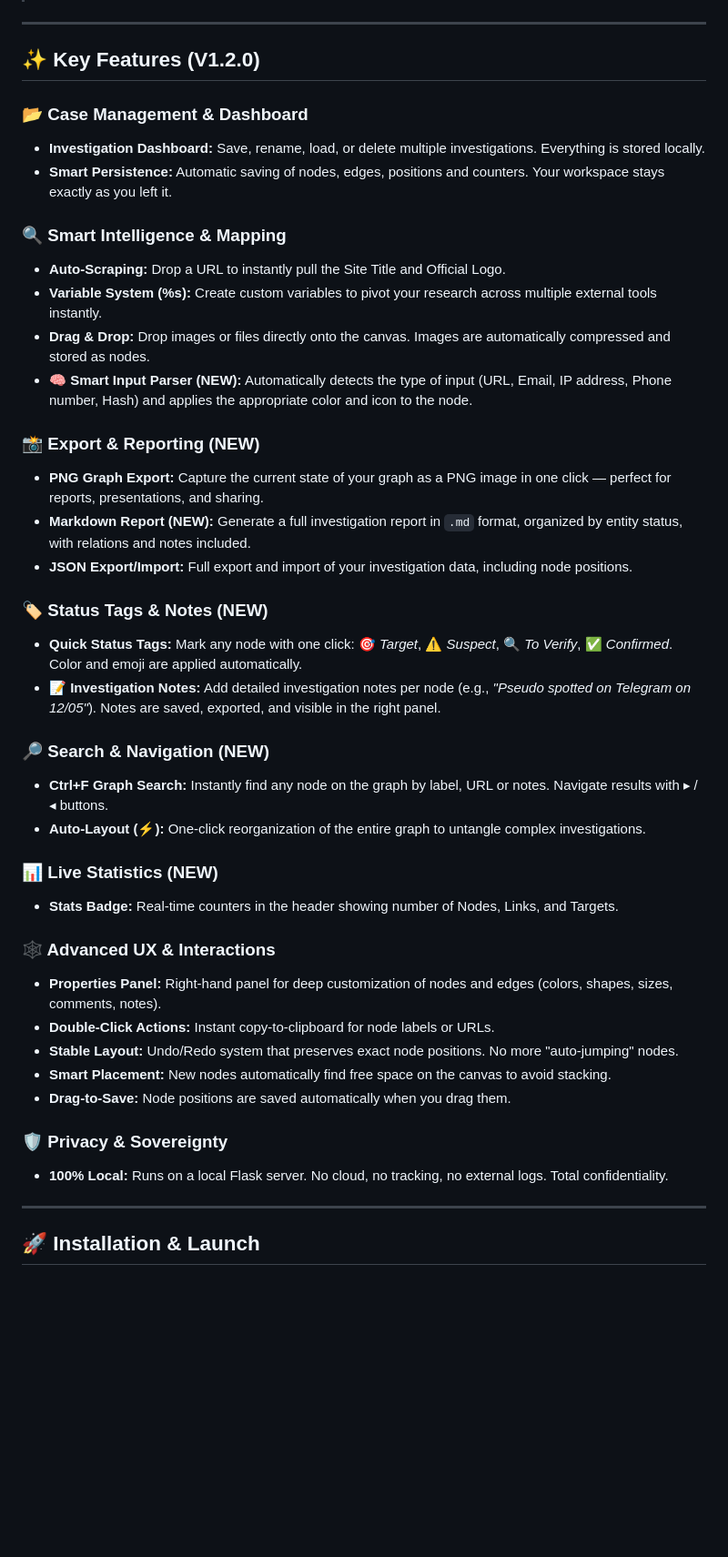
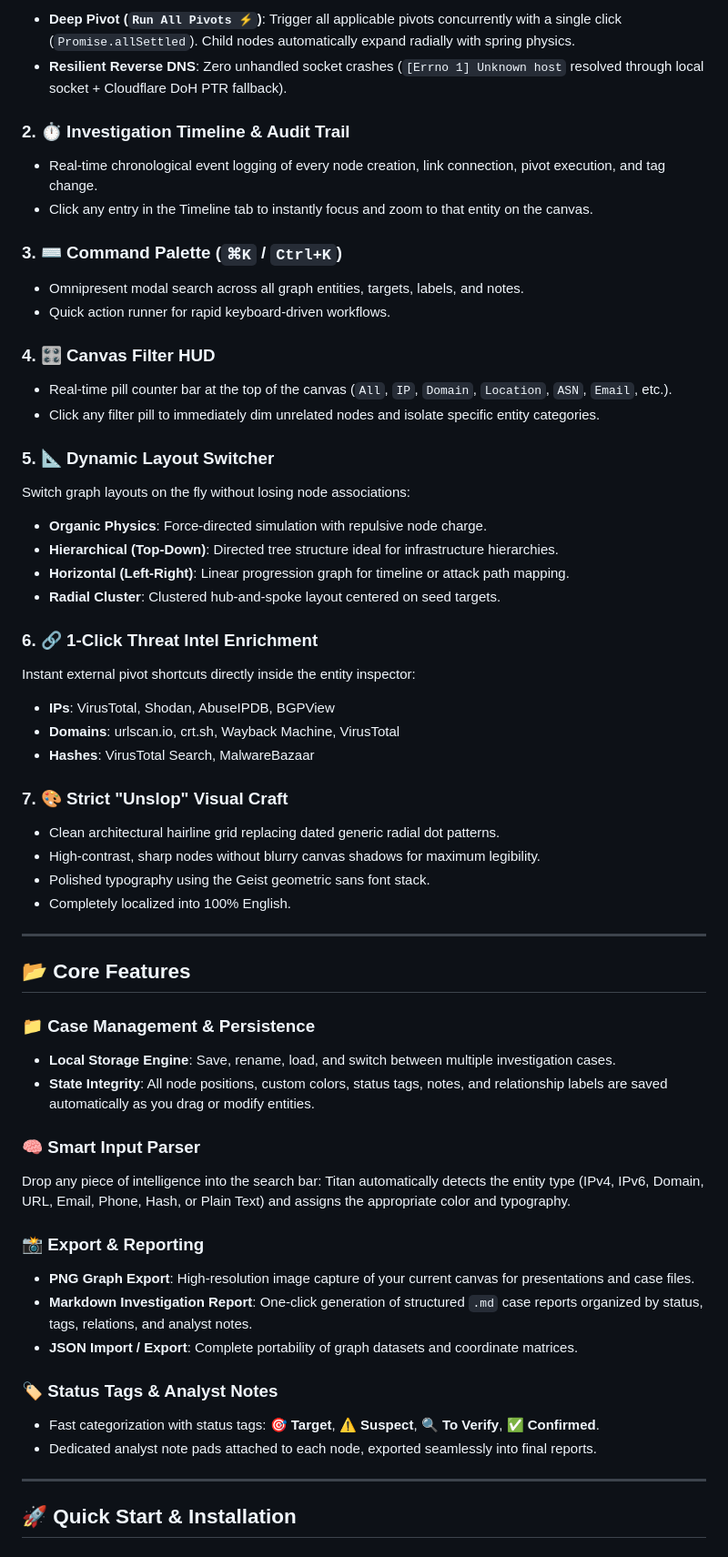
Before and after one commit to Med0-n/Midins_Titan-Osint_Tool, a Markdown page: README.md, the part around one of its changes. Shown at 91% size. GitHub-like rendering; blank space fills up the shorter version.

```diff
--- a/README.md
+++ b/README.md
@@ -27,45 +51,58 @@ In OSINT, speed and clarity are everything. **MIDINS TITAN** focuses on what act
+- **Deep Pivot (`Run All Pivots ⚡`)**: Trigger all applicable pivots concurrently with a single click (`Promise.allSettled`). Child nodes automatically expand radially with spring physics.
+- **Resilient Reverse DNS**: Zero unhandled socket crashes (`[Errno 1] Unknown host` resolved through local socket + Cloudflare DoH PTR fallback).
+
+### 2. ⏱️ Investigation Timeline & Audit Trail
+- Real-time chronological event logging of every node creation, link connection, pivot execution, and tag change.
+- Click any entry in the Timeline tab to instantly focus and zoom to that entity on the canvas.
+
+### 3. ⌨️ Command Palette (`⌘K` / `Ctrl+K`)
+- Omnipresent modal search across all graph entities, targets, labels, and notes.
+- Quick action runner for rapid keyboard-driven workflows.
+
+### 4. 🎛️ Canvas Filter HUD
+- Real-time pill counter bar at the top of the canvas (`All`, `IP`, `Domain`, `Location`, `ASN`, `Email`, etc.).
+- Click any filter pill to immediately dim unrelated nodes and isolate specific entity categories.
+
+### 5. 📐 Dynamic Layout Switcher
+Switch graph layouts on the fly without losing node associations:
+- **Organic Physics**: Force-directed simulation with repulsive node charge.
+- **Hierarchical (Top-Down)**: Directed tree structure ideal for infrastructure hierarchies.
+- **Horizontal (Left-Right)**: Linear progression graph for timeline or attack path mapping.
+- **Radial Cluster**: Clustered hub-and-spoke layout centered on seed targets.
+
+### 6. 🔗 1-Click Threat Intel Enrichment
+Instant external pivot shortcuts directly inside the entity inspector:
+- **IPs**: VirusTotal, Shodan, AbuseIPDB, BGPView
+- **Domains**: urlscan.io, crt.sh, Wayback Machine, VirusTotal
+- **Hashes**: VirusTotal Search, MalwareBazaar
+
+### 7. 🎨 Strict "Unslop" Visual Craft
+- Clean architectural hairline grid replacing dated generic radial dot patterns.
+- High-contrast, sharp nodes without blurry canvas shadows for maximum legibility.
+- Polished typography using the Geist geometric sans font stack.
+- Completely localized into 100% English.
 
 ---
 
-## ✨ Key Features (V1.2.0)
+## 📂 Core Features
 
-### 📂 Case Management & Dashboard
-* **Investigation Dashboard:** Save, rename, load, or delete multiple investigations. Everything is stored locally.
-* **Smart Persistence:** Automatic saving of nodes, edges, positions and counters. Your workspace stays exactly as you left it.
+### 📁 Case Management & Persistence
+- **Local Storage Engine**: Save, rename, load, and switch between multiple investigation cases.
+- **State Integrity**: All node positions, custom colors, status tags, notes, and relationship labels are saved automatically as you drag or modify entities.
 
-### 🔍 Smart Intelligence & Mapping
-* **Auto-Scraping:** Drop a URL to instantly pull the Site Title and Official Logo.
-* **Variable System (%s):** Create custom variables to pivot your research across multiple external tools instantly.
-* **Drag & Drop:** Drop images or files directly onto the canvas. Images are automatically compressed and stored as nodes.
-* **🧠 Smart Input Parser (NEW):** Automatically detects the type of input (URL, Email, IP address, Phone number, Hash) and applies the appropriate color and icon to the node.
+### 🧠 Smart Input Parser
+Drop any piece of intelligence into the search bar: Titan automatically detects the entity type (IPv4, IPv6, Domain, URL, Email, Phone, Hash, or Plain Text) and assigns the appropriate color and typography.
 
-### 📸 Export & Reporting (NEW)
-* **PNG Graph Export:** Capture the current state of your graph as a PNG image in one click — perfect for reports, presentations, and sharing.
-* **Markdown Report (NEW):** Generate a full investigation report in `.md` format, organized by entity status, with relations and notes included.
-* **JSON Export/Import:** Full export and import of your investigation data, including node positions.
+### 📸 Export & Reporting
+- **PNG Graph Export**: High-resolution image capture of your current canvas for presentations and case files.
+- **Markdown Investigation Report**: One-click generation of structured `.md` case reports organized by status, tags, relations, and analyst notes.
+- **JSON Import / Export**: Complete portability of graph datasets and coordinate matrices.
 
-### 🏷️ Status Tags & Notes (NEW)
-* **Quick Status Tags:** Mark any node with one click: 🎯 *Target*, ⚠️ *Suspect*, 🔍 *To Verify*, ✅ *Confirmed*. Color and emoji are applied automatically.
-* **📝 Investigation Notes:** Add detailed investigation notes per node (e.g., *"Pseudo spotted on Telegram on 12/05"*). Notes are saved, exported, and visible in the right panel.
-
-### 🔎 Search & Navigation (NEW)
-* **Ctrl+F Graph Search:** Instantly find any node on the graph by label, URL or notes. Navigate results with ▸ / ◂ buttons.
-* **Auto-Layout (⚡):** One-click reorganization of the entire graph to untangle complex investigations.
-
-### 📊 Live Statistics (NEW)
-* **Stats Badge:** Real-time counters in the header showing number of Nodes, Links, and Targets.
-
-### 🕸️ Advanced UX & Interactions
-* **Properties Panel:** Right-hand panel for deep customization of nodes and edges (colors, shapes, sizes, comments, notes).
-* **Double-Click Actions:** Instant copy-to-clipboard for node labels or URLs.
-* **Stable Layout:** Undo/Redo system that preserves exact node positions. No more "auto-jumping" nodes.
-* **Smart Placement:** New nodes automatically find free space on the canvas to avoid stacking.
-* **Drag-to-Save:** Node positions are saved automatically when you drag them.
-
-### 🛡️ Privacy & Sovereignty
-* **100% Local:** Runs on a local Flask server. No cloud, no tracking, no external logs. Total confidentiality.
+### 🏷️ Status Tags & Analyst Notes
+- Fast categorization with status tags: 🎯 **Target**, ⚠️ **Suspect**, 🔍 **To Verify**, ✅ **Confirmed**.
+- Dedicated analyst note pads attached to each node, exported seamlessly into final reports.
 
 ---
 
-## 🚀 Installation & Launch
+## 🚀 Quick Start & Installation
 
```
Also changed, not shown: other parts of README.md (+87 -38 lines), assets/titan_preview.png (added), 6 other files.
